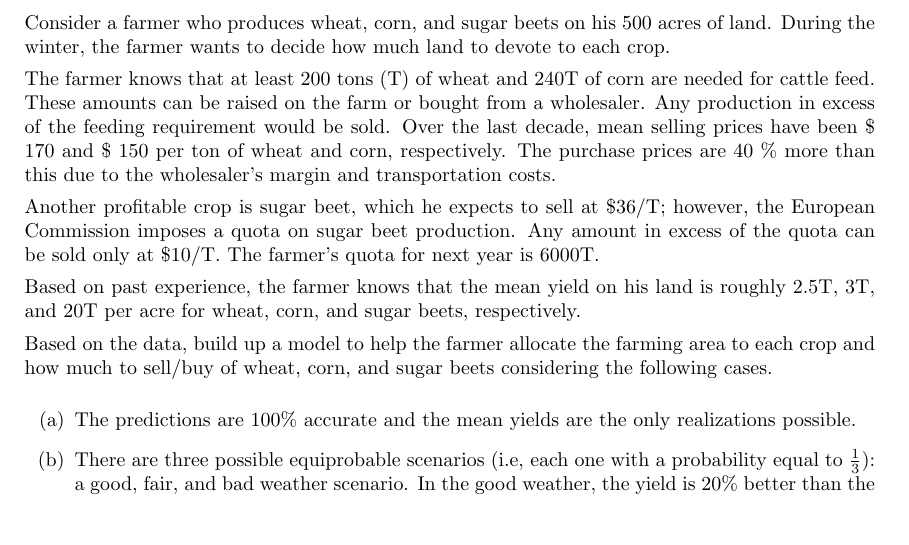
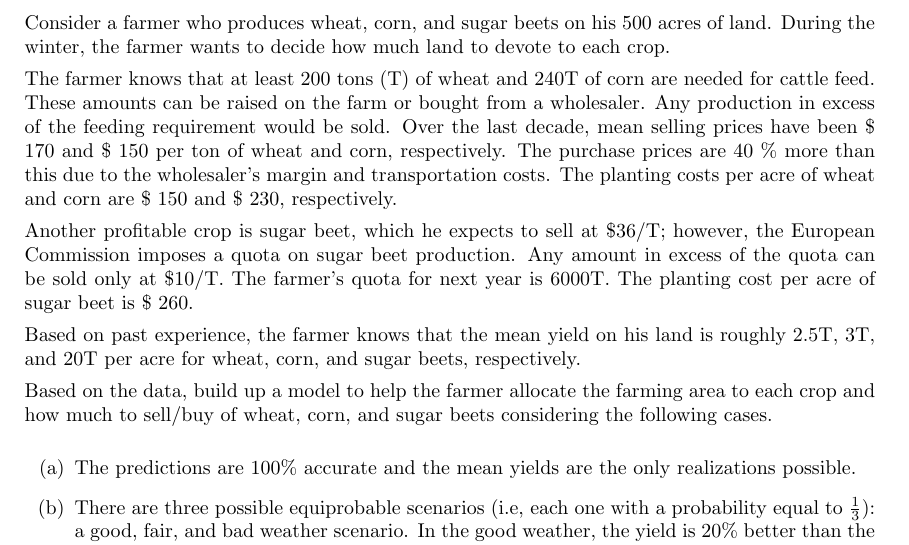
Before and after one commit to gamma-opt/optimisation-notes, a LaTeX thesis (src/optimisation-notes.tex, which reads src/part_1/chapter_1/exercises/E14-farmer.tex): part of page 25 of 309, cut so that both start at the same text. Compiled offline with pdfLaTeX.

Commit message:
Added planting costs to farmer's problem.

```diff
--- a/src/part_1/chapter_1/exercises/E14-farmer.tex
+++ b/src/part_1/chapter_1/exercises/E14-farmer.tex
@@ -2,10 +2,10 @@ Consider a farmer who produces wheat, corn, and sugar beets on his 500 acres of
 how much land to devote to each crop.
 
 The farmer knows that at least 200 tons (T) of wheat and 240T of corn are needed for cattle feed.
-These amounts can be raised on the farm or bought from a wholesaler. Any production in excess of the feeding requirement would be sold. Over the last decade, mean selling prices have been \$ 170 and \$ 150 per ton of wheat and corn, respectively. The purchase prices are 40 \% more than this due to the wholesaler's margin and transportation costs.
+These amounts can be raised on the farm or bought from a wholesaler. Any production in excess of the feeding requirement would be sold. Over the last decade, mean selling prices have been \$ 170 and \$ 150 per ton of wheat and corn, respectively. The purchase prices are 40 \% more than this due to the wholesaler's margin and transportation costs. The planting costs per acre of wheat and corn are \$ 150 and \$ 230, respectively.
 
 Another profitable crop is sugar beet, which he expects to sell at \$36/T; however, the European Commission imposes a quota on sugar beet
-production. Any amount in excess of the quota can be sold only at \$10/T. The farmer’s quota for next year is 6000T.
+production. Any amount in excess of the quota can be sold only at \$10/T. The farmer’s quota for next year is 6000T. The planting cost per acre of sugar beet is \$ 260.
 
 Based on past experience, the farmer knows that the mean yield on his land is
 roughly 2.5T, 3T, and 20T per acre for wheat, corn, and sugar beets, respectively.
```
